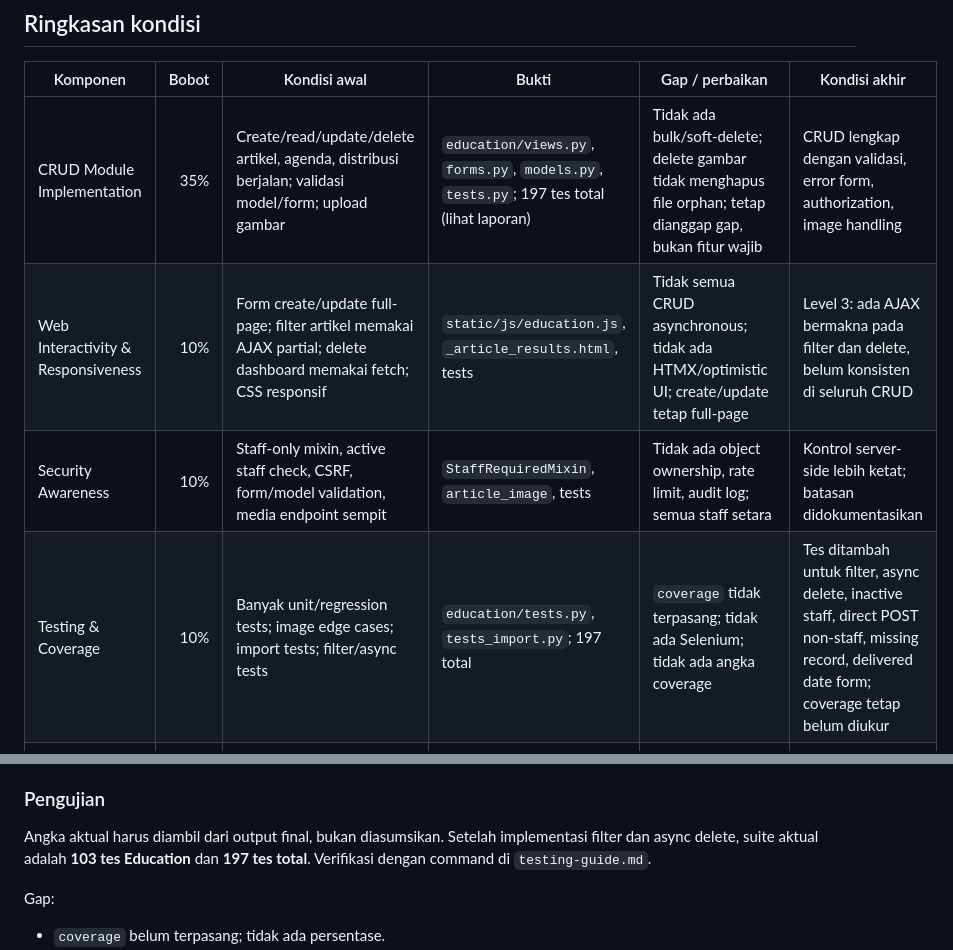
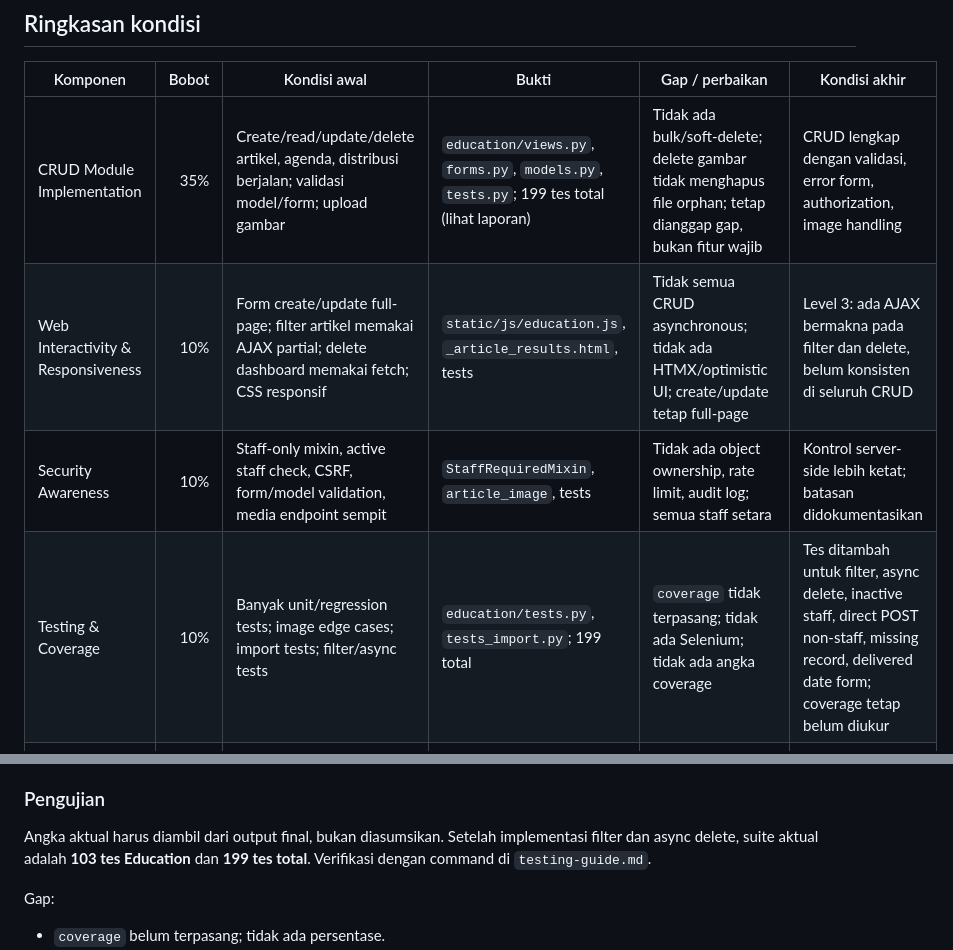
Before and after one commit to pbp-f-kelompok-1/KelolaKita, a Markdown page: docs/education/rubric-gap-analysis.md, 2 parts joined by grey strips. Drawn GitHub-style.

Commit message:
docs(education): update test counts after sync

```diff
--- a/docs/education/rubric-gap-analysis.md
+++ b/docs/education/rubric-gap-analysis.md
@@ -19,10 +19,10 @@ dikarang. Rubrik penuh ada di brief PTS; tabel ini hanya memetakan kondisi.
 
 | Komponen | Bobot | Kondisi awal | Bukti | Gap / perbaikan | Kondisi akhir |
 |---|---:|---|---|---|---|
-| CRUD Module Implementation | 35% | Create/read/update/delete artikel, agenda, distribusi berjalan; validasi model/form; upload gambar | `education/views.py`, `forms.py`, `models.py`, `tests.py`; 197 tes total (lihat laporan) | Tidak ada bulk/soft-delete; delete gambar tidak menghapus file orphan; tetap dianggap gap, bukan fitur wajib | CRUD lengkap dengan validasi, error form, authorization, image handling |
+| CRUD Module Implementation | 35% | Create/read/update/delete artikel, agenda, distribusi berjalan; validasi model/form; upload gambar | `education/views.py`, `forms.py`, `models.py`, `tests.py`; 199 tes total (lihat laporan) | Tidak ada bulk/soft-delete; delete gambar tidak menghapus file orphan; tetap dianggap gap, bukan fitur wajib | CRUD lengkap dengan validasi, error form, authorization, image handling |
 | Web Interactivity & Responsiveness | 10% | Form create/update full-page; filter artikel memakai AJAX partial; delete dashboard memakai fetch; CSS responsif | `static/js/education.js`, `_article_results.html`, tests | Tidak semua CRUD asynchronous; tidak ada HTMX/optimistic UI; create/update tetap full-page | Level 3: ada AJAX bermakna pada filter dan delete, belum konsisten di seluruh CRUD |
 | Security Awareness | 10% | Staff-only mixin, active staff check, CSRF, form/model validation, media endpoint sempit | `StaffRequiredMixin`, `article_image`, tests | Tidak ada object ownership, rate limit, audit log; semua staff setara | Kontrol server-side lebih ketat; batasan didokumentasikan |
-| Testing & Coverage | 10% | Banyak unit/regression tests; image edge cases; import tests; filter/async tests | `education/tests.py`, `tests_import.py`; 197 total | `coverage` tidak terpasang; tidak ada Selenium; tidak ada angka coverage | Tes ditambah untuk filter, async delete, inactive staff, direct POST non-staff, missing record, delivered date form; coverage tetap belum diukur |
+| Testing & Coverage | 10% | Banyak unit/regression tests; image edge cases; import tests; filter/async tests | `education/tests.py`, `tests_import.py`; 199 total | `coverage` tidak terpasang; tidak ada Selenium; tidak ada angka coverage | Tes ditambah untuk filter, async delete, inactive staff, direct POST non-staff, missing record, delivered date form; coverage tetap belum diukur |
 | Git Contribution & Code Ownership | 10% | Branch `main`; repository memiliki commit fitur Education; agen tidak commit | `git log`, status working tree | Penilaian history/checkpoint tidak dapat dilakukan dari kode saja | Tidak ada commit/push dari agen; pemilik harus menyiapkan riwayat sendiri |
 | Demo & Live Coding | 25% | Modul dapat didemokan; alur kode dan tantangan belum terdokumentasi | README, architecture, walkthrough, demo script, playbook | Keberhasilan bergantung latihan mahasiswa; belum diuji sebagai presentasi nyata | Dokumentasi dan latihan tersedia; belum ada jaminan performa demo |
 
@@ -84,7 +84,7 @@ Batasan:
 ### Pengujian
 
 Angka aktual harus diambil dari output final, bukan diasumsikan. Setelah implementasi
-filter dan async delete, suite aktual adalah **103 tes Education** dan **197 tes total**.
+filter dan async delete, suite aktual adalah **103 tes Education** dan **199 tes total**.
 Verifikasi dengan command di `testing-guide.md`.
 
 Gap:
```
Also changed, not shown: docs/education/testing-guide.md (+1 -1 lines).
